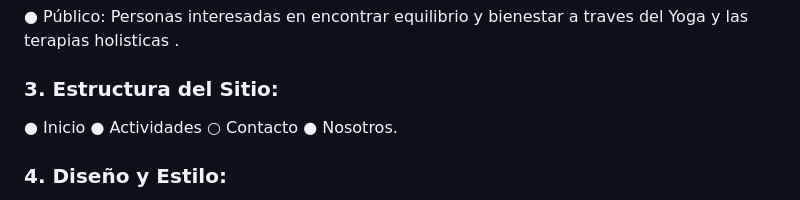
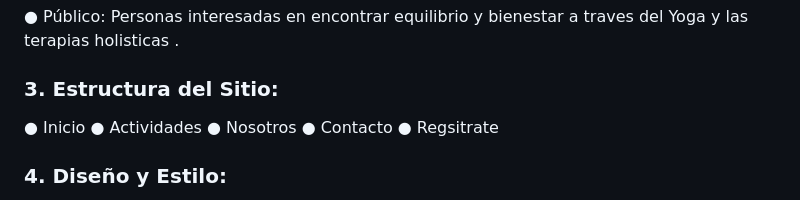
Before and after one commit to olympiaEquipo2/olympia, a Markdown page: README.md, the part around the change. Drawn GitHub-style.

```diff
--- a/README.md
+++ b/README.md
@@ -14,8 +14,10 @@
 
 ● Inicio
 ● Actividades
-○ Contacto
-● Nosotros.
+● Nosotros
+● Contacto
+● Regsitrate
+
 
 ### 4. Diseño y Estilo:
 
```
